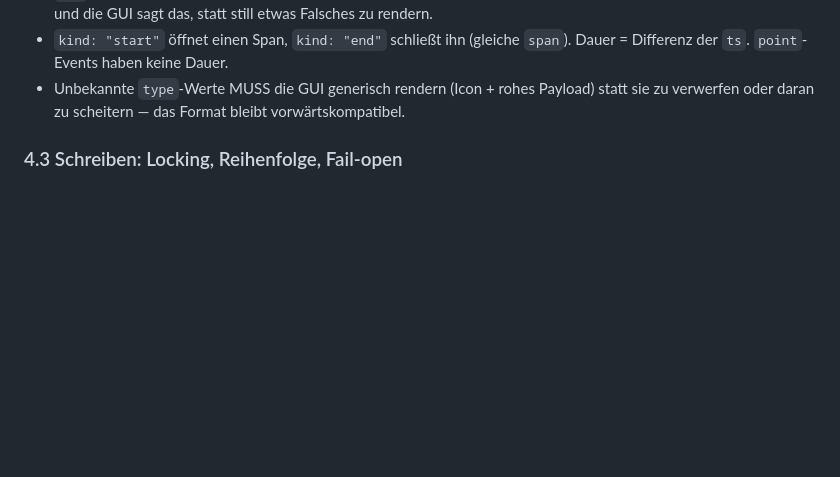
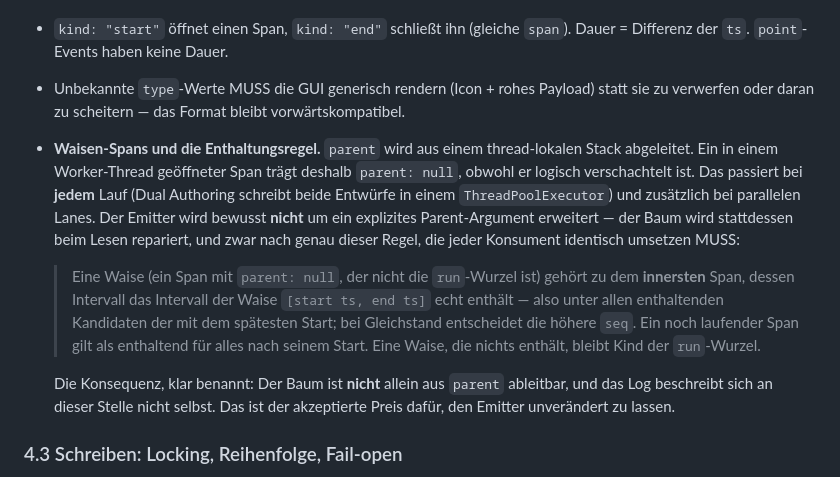
Before and after one commit to sostrowsk/agentic-developer-workflow, a Markdown page: docs/GUI-SPEC.de.md, the part around the change. Rendered like a GitHub page; blank space fills up the shorter version.

```diff
--- a/docs/GUI-SPEC.de.md
+++ b/docs/GUI-SPEC.de.md
@@ -146,6 +146,26 @@ Regeln:
 - Unbekannte `type`-Werte MUSS die GUI generisch rendern (Icon + rohes Payload)
   statt sie zu verwerfen oder daran zu scheitern — das Format bleibt
   vorwärtskompatibel.
+- **Waisen-Spans und die Enthaltungsregel.** `parent` wird aus einem
+  thread-lokalen Stack abgeleitet. Ein in einem Worker-Thread geöffneter Span
+  trägt deshalb `parent: null`, obwohl er logisch verschachtelt ist. Das
+  passiert bei **jedem** Lauf (Dual Authoring schreibt beide Entwürfe in einem
+  `ThreadPoolExecutor`) und zusätzlich bei parallelen Lanes. Der Emitter wird
+  bewusst **nicht** um ein explizites Parent-Argument erweitert — der Baum wird
+  stattdessen beim Lesen repariert, und zwar nach genau dieser Regel, die jeder
+  Konsument identisch umsetzen MUSS:
+
+  > Eine Waise (ein Span mit `parent: null`, der nicht die `run`-Wurzel ist)
+  > gehört zu dem **innersten** Span, dessen Intervall das Intervall der Waise
+  > `[start ts, end ts]` echt enthält — also unter allen enthaltenden
+  > Kandidaten der mit dem spätesten Start; bei Gleichstand entscheidet die
+  > höhere `seq`. Ein noch laufender Span gilt als enthaltend für alles nach
+  > seinem Start. Eine Waise, die nichts enthält, bleibt Kind der
+  > `run`-Wurzel.
+
+  Die Konsequenz, klar benannt: Der Baum ist **nicht** allein aus `parent`
+  ableitbar, und das Log beschreibt sich an dieser Stelle nicht selbst. Das ist
+  der akzeptierte Preis dafür, den Emitter unverändert zu lassen.
 
 ### 4.3 Schreiben: Locking, Reihenfolge, Fail-open
 
```
Also changed, not shown: docs/GUI-SPEC.md (+18 -0 lines).
